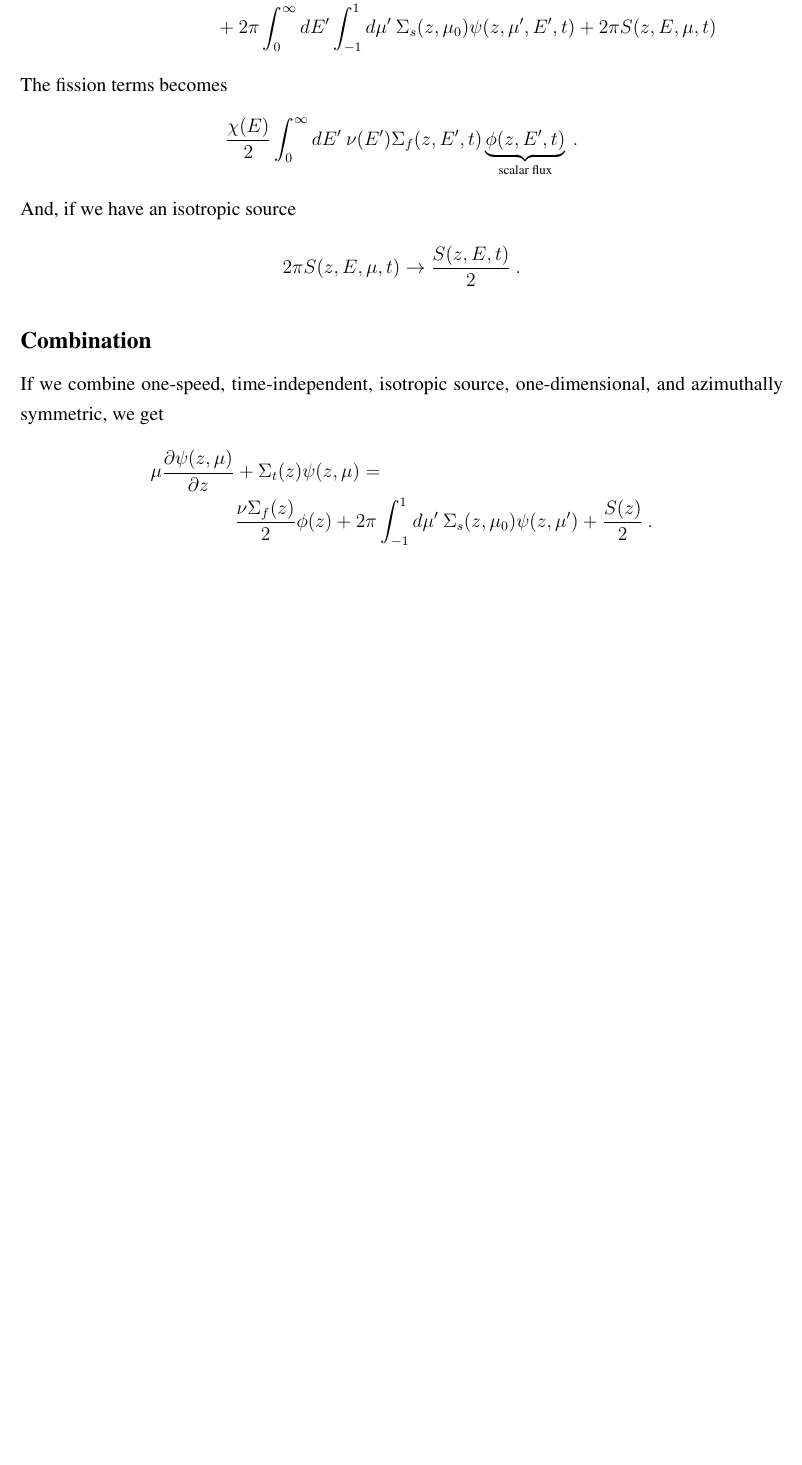
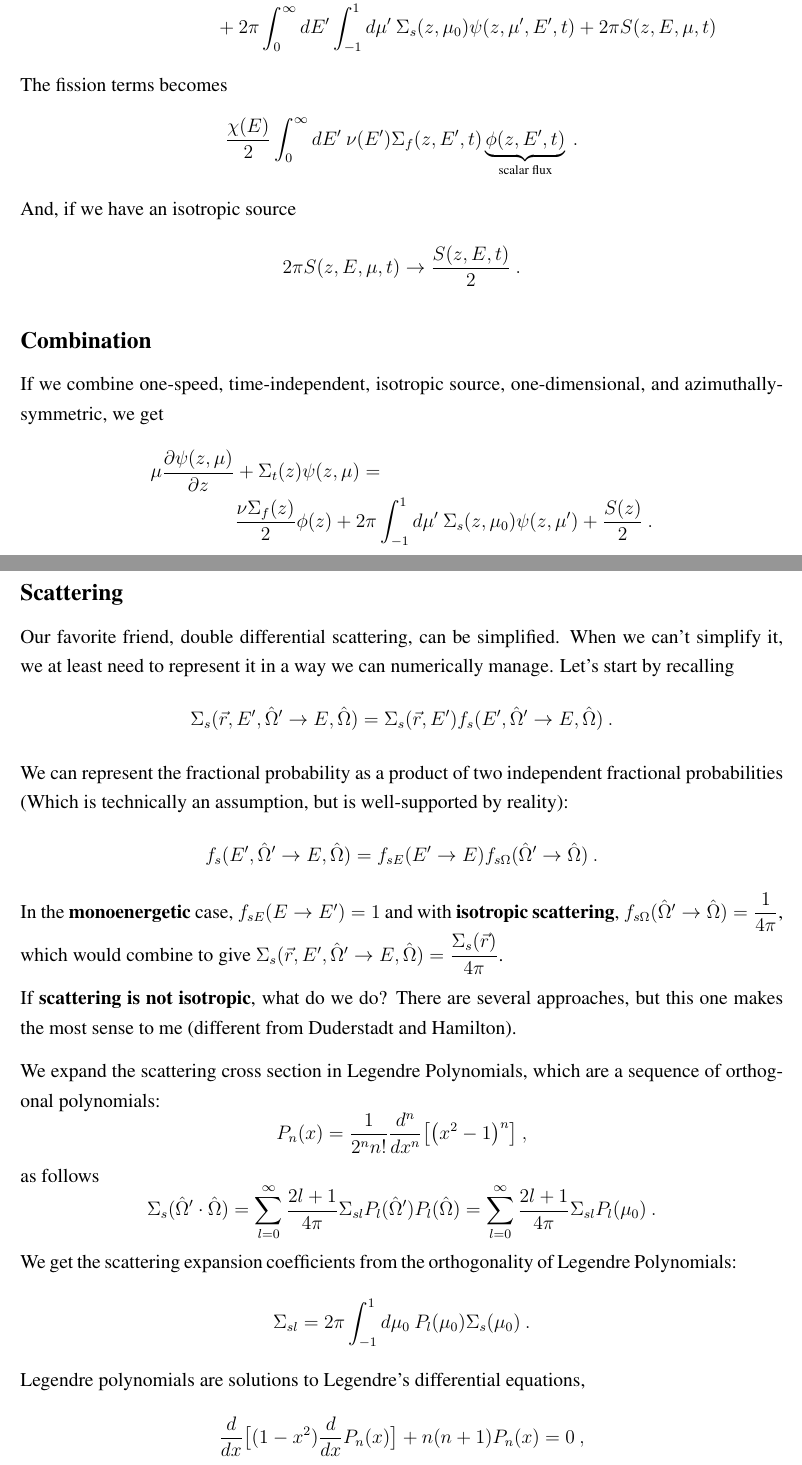
Before and after one commit to rachelslaybaugh/NE255, a LaTeX document (02-te/02-4-simplifications.tex): part of page 4 of 4 before the commit and two parts of pages 4 and 5 of 6 after it, the two joined at a grey line, cut so that both start at the same text, the shorter picture padded with empty space. Compiled offline with pdfLaTeX.

Commit message:
part way through legendre expansion.

```diff
--- a/02-te/02-4-simplifications.tex
+++ b/02-te/02-4-simplifications.tex
@@ -177,14 +177,39 @@ And, if we have an isotropic source
 \[2\pi S(z, E, \mu, t) \rightarrow \frac{S(z, E, t)}{2}\:. \]
 
 \subsection*{Combination}
-If we combine one-speed, time-independent, isotropic source, one-dimensional, and azimuthally symmetric, we get
+If we combine one-speed, time-independent, isotropic source, one-dimensional, and azimuthally-symmetric, we get
 \begin{align*}
 \mu \frac{\partial \psi(z, \mu)}{\partial z} &+ \Sigma_t(z)\psi(z, \mu) = \\
 &\frac{\nu\Sigma_f(z) }{2}\phi(z) + 2\pi\int_{-1}^1 d\mu'\: \Sigma_s(z, \mu_0)\psi(z, \mu')  + \frac{S(z)}{2} \:.
 \end{align*}
 
-% \vec{r} switched to x
-%\begin{align*}
-%\frac{1}{v}\frac{\partial \psi(x, \vOmega, t)}{\partial t} &+
-%\bigl(\Omega_x \frac{\partial}{\partial x} + \cancel{\Omega_y \frac{\partial}{\partial y}} + \cancel{\Omega_z \frac{\partial}{\partial z}} \bigr)\psi(x, \vOmega, t) +
-%\Sigma_t \psi(x, \vOmega, t) = \nonumber\\
+\subsection*{Scattering}
+Our favorite friend, double differential scattering, can be simplified. When we can't simplify it, we at least need to represent it in a way we can numerically manage. Let's start by recalling
+\[\Sigma_s(\vec{r}, E', \vOmega' \rightarrow E, \vOmega) = \Sigma_s(\vec{r},E') f_s(E', \vOmega' \rightarrow E, \vOmega)\:.\]
+We can represent the fractional probability as a product of two independent fractional probabilities (Which is technically an assumption, but is well-supported by reality):
+\[f_s(E', \vOmega' \rightarrow E, \vOmega) = f_{sE}(E' \rightarrow E) f_{s\Omega}(\vOmega'  \rightarrow \vOmega)\:.\]
+%
+In the \textbf{monoenergetic} case, $f_{sE}(E \rightarrow E') = 1$ and with \textbf{isotropic scattering}, $f_{s\Omega}(\vOmega'  \rightarrow \vOmega) = \dfrac{1}{4\pi}$, which would combine to give $\Sigma_s(\vec{r}, E', \vOmega' \rightarrow E, \vOmega) = \dfrac{\Sigma_s(\vec{r})}{4 \pi}$.
+
+If \textbf{scattering is not isotropic}, what do we do? There are several approaches, but this one makes the most sense to me (different from Duderstadt and Hamilton).
+
+We expand the scattering cross section in Legendre Polynomials, which are a sequence of orthogonal polynomials:
+%
+\[P_n(x) = \frac{1}{2^n n!}\frac{d^n}{dx^n} \bigl[\bigl( x^2 -1 \bigr)^n\bigr]\:,\]
+as follows
+\[\Sigma_s(\vOmega' \cdot \vOmega) = \sum_{l=0}^{\infty} \frac{2l+1}{4\pi} \Sigma_{sl} P_l(\vOmega')P_l(\vOmega) = \sum_{l=0}^{\infty} \frac{2l+1}{4\pi} \Sigma_{sl} P_l(\mu_0)\:. \]
+%
+We get the scattering expansion coefficients from the orthogonality of Legendre Polynomials:
+\[
+\Sigma_{sl} = 2\pi \int_{-1}^1 d\mu_0 \: P_l(\mu_0)\Sigma_s(\mu_0) \:.
+\]
+%
+Legendre polynomials are solutions to Legendre's differential equations,
+\[\frac{d}{dx}\bigl[(1 - x^2) \frac{d}{dx} P_n(x) \bigr] + n(n+1)P_n(x) = 0\:,\]
+and have these properties:
+\begin{gather*}
+\int_{-1}^{1}P_n(x)P_m(x)dx =
+\frac{2}{2n+1}\delta_{n,m}= \quad\frac{2}{2n+1}\text{if n = m,} \quad 0\text{ if n $\neq$ m.}\\
+\therefore P_0(\mu) = 1 \\
+P_1(\mu) = \mu\:.
+\end{gather*}
```
Also changed, not shown: 02-te/Legendrepolynomials.png (added), 02-te/02-4-simplifications.tex (74 more changed lines).
